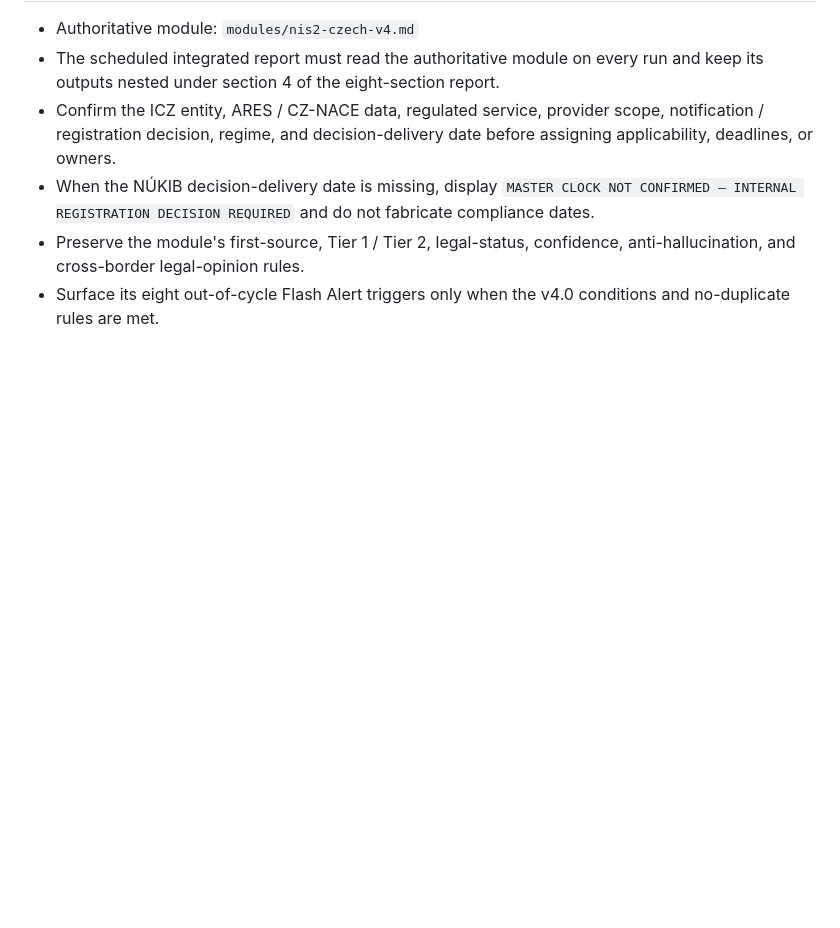
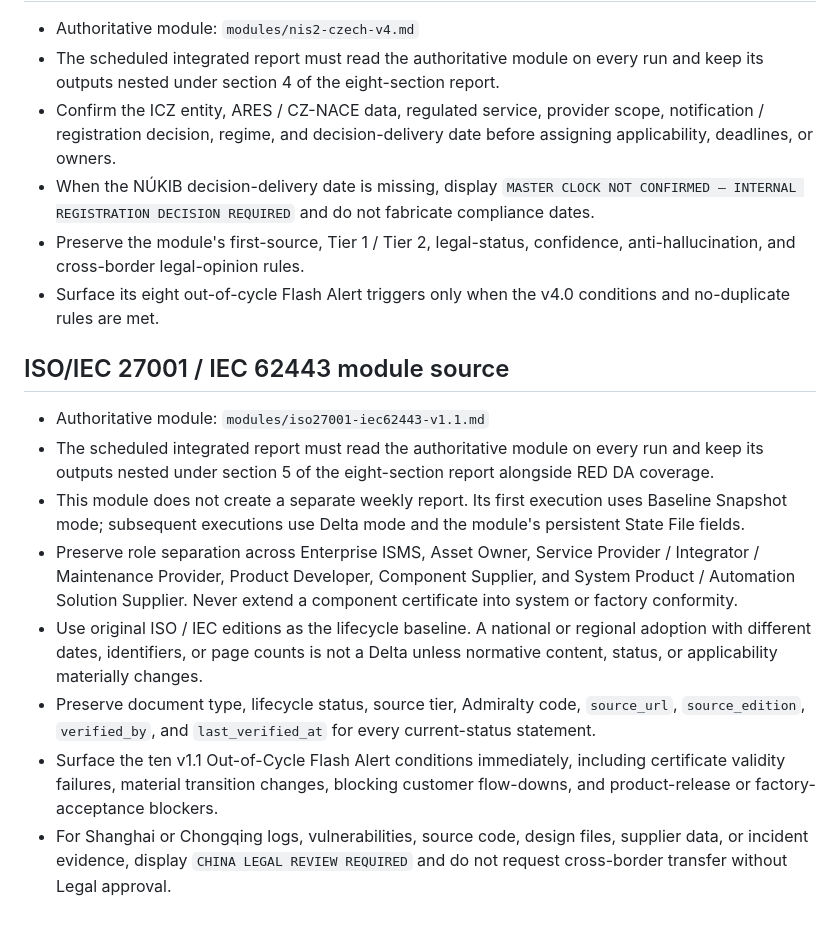
Before and after one commit to chinchiang/CyberRegulationWatch, a Markdown page: reports/README.md, the part around the change. Rendered like a GitHub page; blank space fills up the shorter version.

Commit message:
Document ISO 27001 IEC 62443 module source

```diff
--- a/reports/README.md
+++ b/reports/README.md
@@ -93,3 +93,14 @@ Rules:
 - When the NÚKIB decision-delivery date is missing, display `MASTER CLOCK NOT CONFIRMED — INTERNAL REGISTRATION DECISION REQUIRED` and do not fabricate compliance dates.
 - Preserve the module's first-source, Tier 1 / Tier 2, legal-status, confidence, anti-hallucination, and cross-border legal-opinion rules.
 - Surface its eight out-of-cycle Flash Alert triggers only when the v4.0 conditions and no-duplicate rules are met.
+
+## ISO/IEC 27001 / IEC 62443 module source
+
+- Authoritative module: `modules/iso27001-iec62443-v1.1.md`
+- The scheduled integrated report must read the authoritative module on every run and keep its outputs nested under section 5 of the eight-section report alongside RED DA coverage.
+- This module does not create a separate weekly report. Its first execution uses Baseline Snapshot mode; subsequent executions use Delta mode and the module's persistent State File fields.
+- Preserve role separation across Enterprise ISMS, Asset Owner, Service Provider / Integrator / Maintenance Provider, Product Developer, Component Supplier, and System Product / Automation Solution Supplier. Never extend a component certificate into system or factory conformity.
+- Use original ISO / IEC editions as the lifecycle baseline. A national or regional adoption with different dates, identifiers, or page counts is not a Delta unless normative content, status, or applicability materially changes.
+- Preserve document type, lifecycle status, source tier, Admiralty code, `source_url`, `source_edition`, `verified_by`, and `last_verified_at` for every current-status statement.
+- Surface the ten v1.1 Out-of-Cycle Flash Alert conditions immediately, including certificate validity failures, material transition changes, blocking customer flow-downs, and product-release or factory-acceptance blockers.
+- For Shanghai or Chongqing logs, vulnerabilities, source code, design files, supplier data, or incident evidence, display `CHINA LEGAL REVIEW REQUIRED` and do not request cross-border transfer without Legal approval.
```
